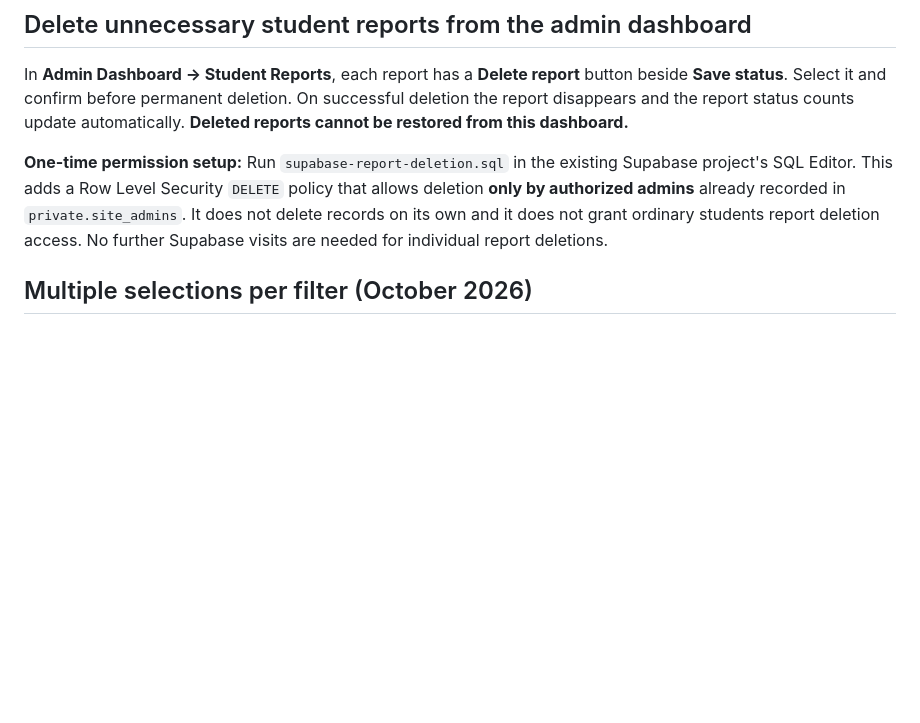
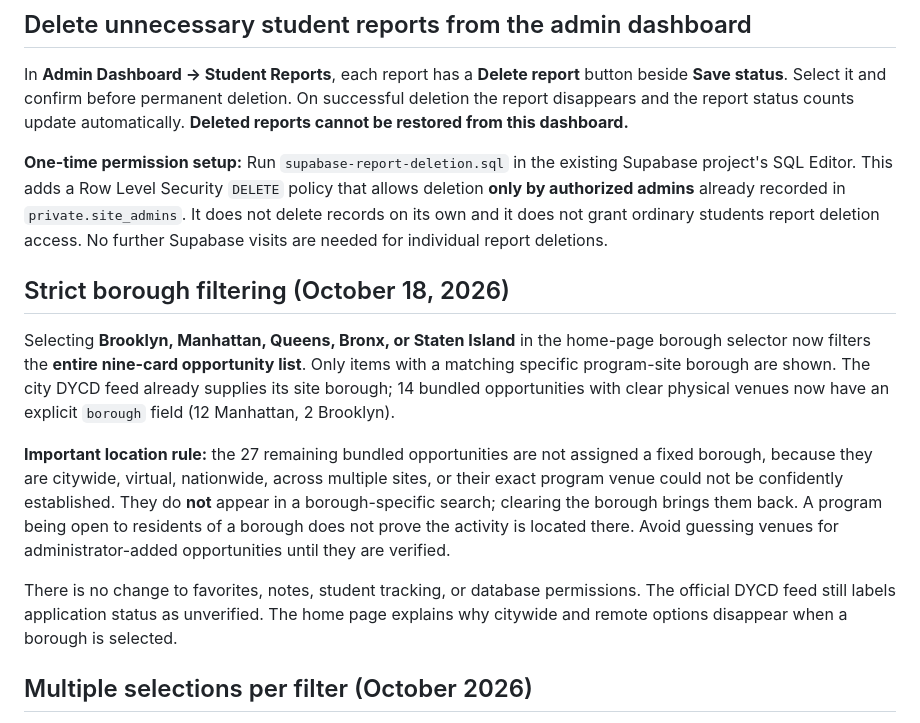
Before and after one commit to sudleedy/student-opportunities-nyc, a Markdown page: README.md, the part around the change. GitHub-like rendering; blank space fills up the shorter version.

Commit message:
Document strict borough location filtering and treatment of citywide, remote, and unlocated programs

```diff
--- a/README.md
+++ b/README.md
@@ -76,6 +76,14 @@ In **Admin Dashboard → Student Suggestions**, **Approve** keeps a submission a
 In **Admin Dashboard → Student Reports**, each report has a **Delete report** button beside **Save status**. Select it and confirm before permanent deletion. On successful deletion the report disappears and the report status counts update automatically. **Deleted reports cannot be restored from this dashboard.**
 
 **One-time permission setup:** Run `supabase-report-deletion.sql` in the existing Supabase project's SQL Editor. This adds a Row Level Security `DELETE` policy that allows deletion **only by authorized admins** already recorded in `private.site_admins`. It does not delete records on its own and it does not grant ordinary students report deletion access. No further Supabase visits are needed for individual report deletions.
+
+## Strict borough filtering (October 18, 2026)
+
+Selecting **Brooklyn, Manhattan, Queens, Bronx, or Staten Island** in the home-page borough selector now filters the **entire nine-card opportunity list**. Only items with a matching specific program-site borough are shown. The city DYCD feed already supplies its site borough; 14 bundled opportunities with clear physical venues now have an explicit `borough` field (12 Manhattan, 2 Brooklyn).
+
+**Important location rule:** the 27 remaining bundled opportunities are not assigned a fixed borough, because they are citywide, virtual, nationwide, across multiple sites, or their exact program venue could not be confidently established. They do **not** appear in a borough-specific search; clearing the borough brings them back. A program being open to residents of a borough does not prove the activity is located there. Avoid guessing venues for administrator-added opportunities until they are verified.
+
+There is no change to favorites, notes, student tracking, or database permissions. The official DYCD feed still labels application status as unverified. The home page explains why citywide and remote options disappear when a borough is selected.
 
 ## Multiple selections per filter (October 2026)
 
```
